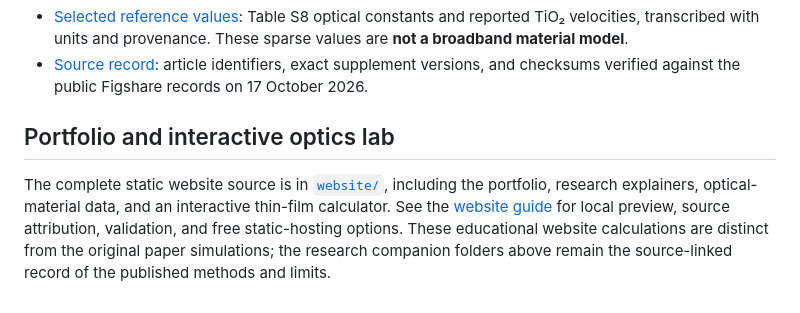
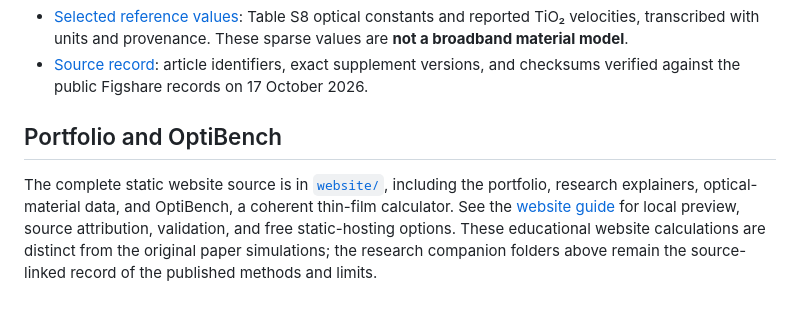
Before and after one commit to diogo-poeta/elyvris, a Markdown page: README.md, the part around the change. Rendered like a GitHub page.

Commit message:
Use OptiBench in the repository source guide

```diff
--- a/README.md
+++ b/README.md
@@ -29,6 +29,6 @@ The linked notes give the supporting figures, numerical settings, and limits for
 - [Selected reference values](energy-velocity/reference-values.json): Table S8 optical constants and reported TiO₂ velocities, transcribed with units and provenance. These sparse values are **not a broadband material model**.
 - [Source record](sources.json): article identifiers, exact supplement versions, and checksums verified against the public Figshare records on 17 October 2026.
 
-## Portfolio and interactive optics lab
+## Portfolio and OptiBench
 
-The complete static website source is in [`website/`](website/), including the portfolio, research explainers, optical-material data, and an interactive thin-film calculator. See the [website guide](website/README.md) for local preview, source attribution, validation, and free static-hosting options. These educational website calculations are distinct from the original paper simulations; the research companion folders above remain the source-linked record of the published methods and limits.
+The complete static website source is in [`website/`](website/), including the portfolio, research explainers, optical-material data, and OptiBench, a coherent thin-film calculator. See the [website guide](website/README.md) for local preview, source attribution, validation, and free static-hosting options. These educational website calculations are distinct from the original paper simulations; the research companion folders above remain the source-linked record of the published methods and limits.
```
